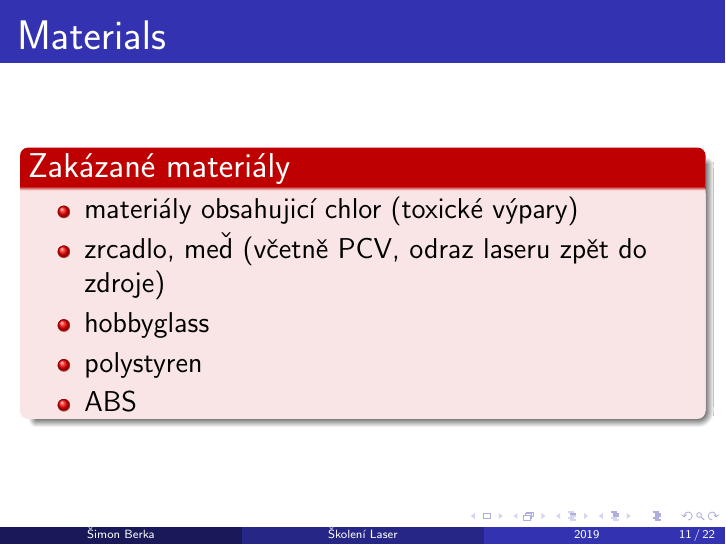
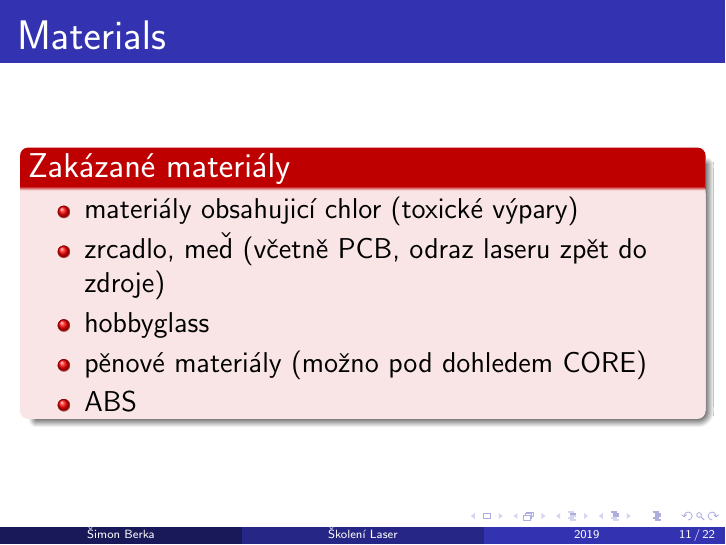
Before and after one commit to Industra/manual-build1, LaTeX slides (ppt.cz.tex): page 11 of 22. Compiled offline with pdfLaTeX.

Commit message:
add something

```diff
--- a/ppt.cz.tex
+++ b/ppt.cz.tex
@@ -172,9 +172,9 @@
 \begin{alertblock}{Zakázané materiály}
 	\begin{itemize}
 		\item materiály obsahujicí chlor (toxické výpary)
-		\item zrcadlo, meď (včetně PCV, odraz laseru zpět do zdroje)
+		\item zrcadlo, meď (včetně PCB, odraz laseru zpět do zdroje)
 		\item hobbyglass
-		\item polystyren
+		\item pěnové materiály (možno pod dohledem CORE)
 		\item ABS
 	\end{itemize}
 \end{alertblock}
```
